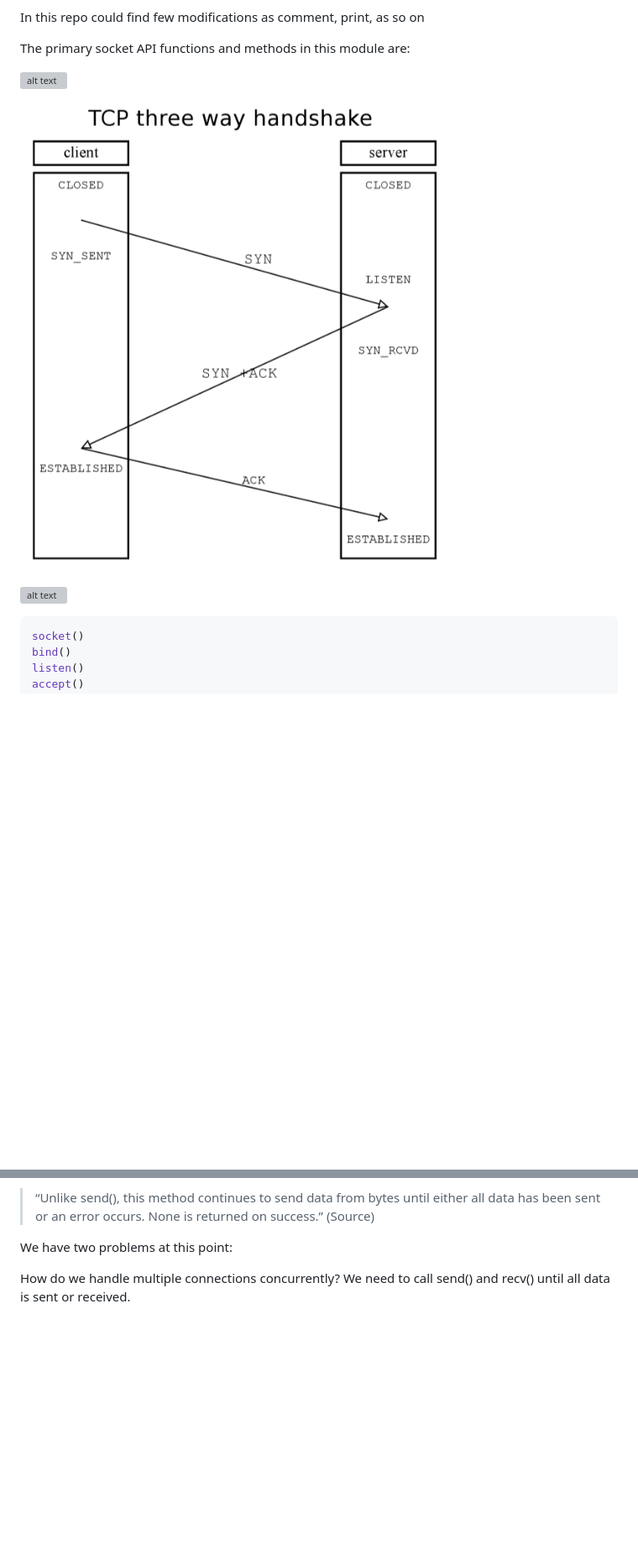
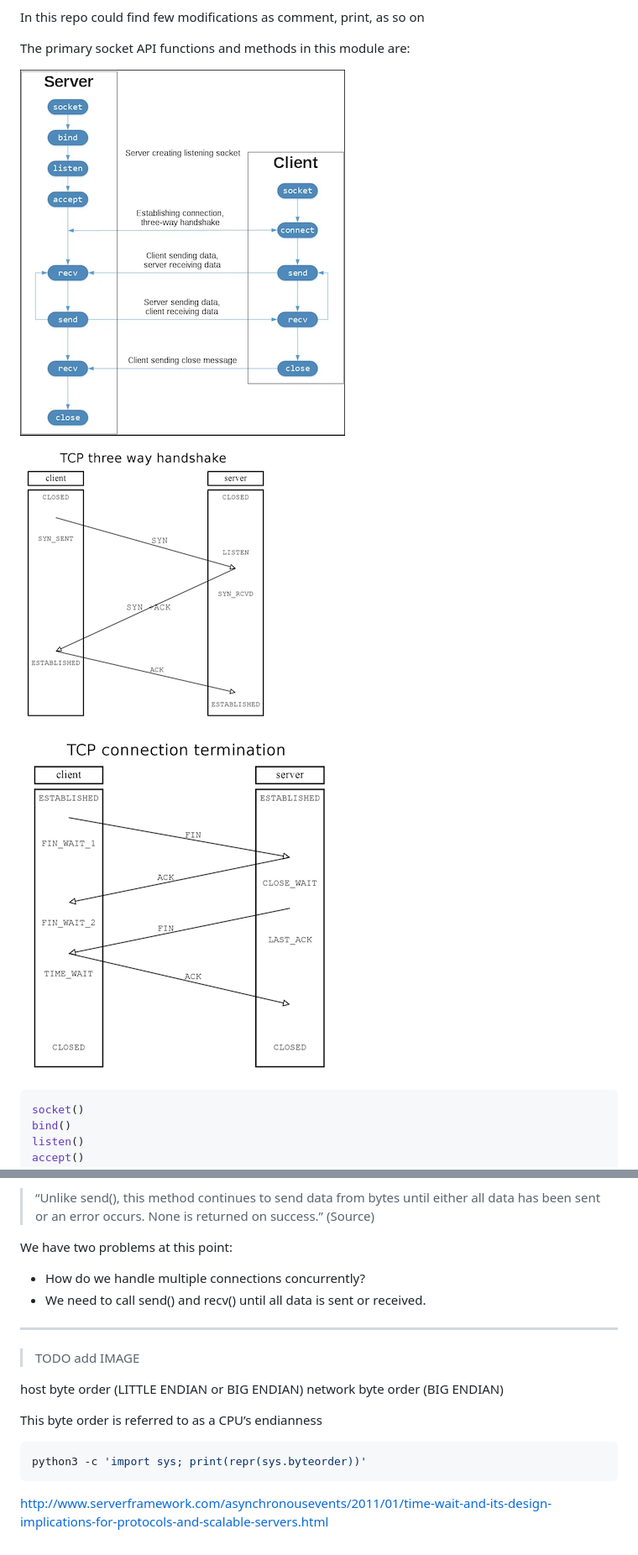
Before and after one commit to pasqualespica/my-realpyhton-tutorial, a Markdown page: Socket-Programming-in-Python/README.md, 2 parts joined by grey strips. Shown at 84% size. Drawn GitHub-style; pictures changed too: Socket-Programming-in-Python/img/conclusione-connessioneTCP.png, Socket-Programming-in-Python/img/sockets-tcp-flow.png, Socket-Programming-in-Python/img/threewayhandshakeTCP.png; blank space fills up the shorter version; grey boxes are pictures that could not be loaded.

````diff
--- a/Socket-Programming-in-Python/README.md
+++ b/Socket-Programming-in-Python/README.md
@@ -12,11 +12,11 @@ In this repo could find few modifications as comment, print, as so on
 
 The primary socket API functions and methods in this module are:
 
-![alt text](img/sockets-tcp-flow.png|width=100)
+![alt text](img/sockets-tcp-flow.png)
 
 ![alt text](img/threewayhandshakeTCP.png)
 
-![alt text](img/conclusione-connessioneTCP.png|width=100)
+![alt text](img/conclusione-connessioneTCP.png)
 
 ```python
 socket()
@@ -69,5 +77,21 @@ We avoided having to do this by using `sendall()`:
 
 We have two problems at this point:
 
-How do we handle multiple connections concurrently?
-We need to call send() and recv() until all data is sent or received.
+* How do we handle multiple connections concurrently?
+* We need to call send() and recv() until all data is sent or received.
+
+***
+
+> TODO add IMAGE
+
+host byte order (LITTLE ENDIAN or BIG ENDIAN)
+network byte order (BIG ENDIAN)
+
+This byte order is referred to as a CPU’s endianness
+
+```bash
+python3 -c 'import sys; print(repr(sys.byteorder))'
+```
+
+
+http://www.serverframework.com/asynchronousevents/2011/01/time-wait-and-its-design-implications-for-protocols-and-scalable-servers.html
````
Also changed, not shown: other parts of Socket-Programming-in-Python/README.md (+10 -2 lines), 8 other files.
